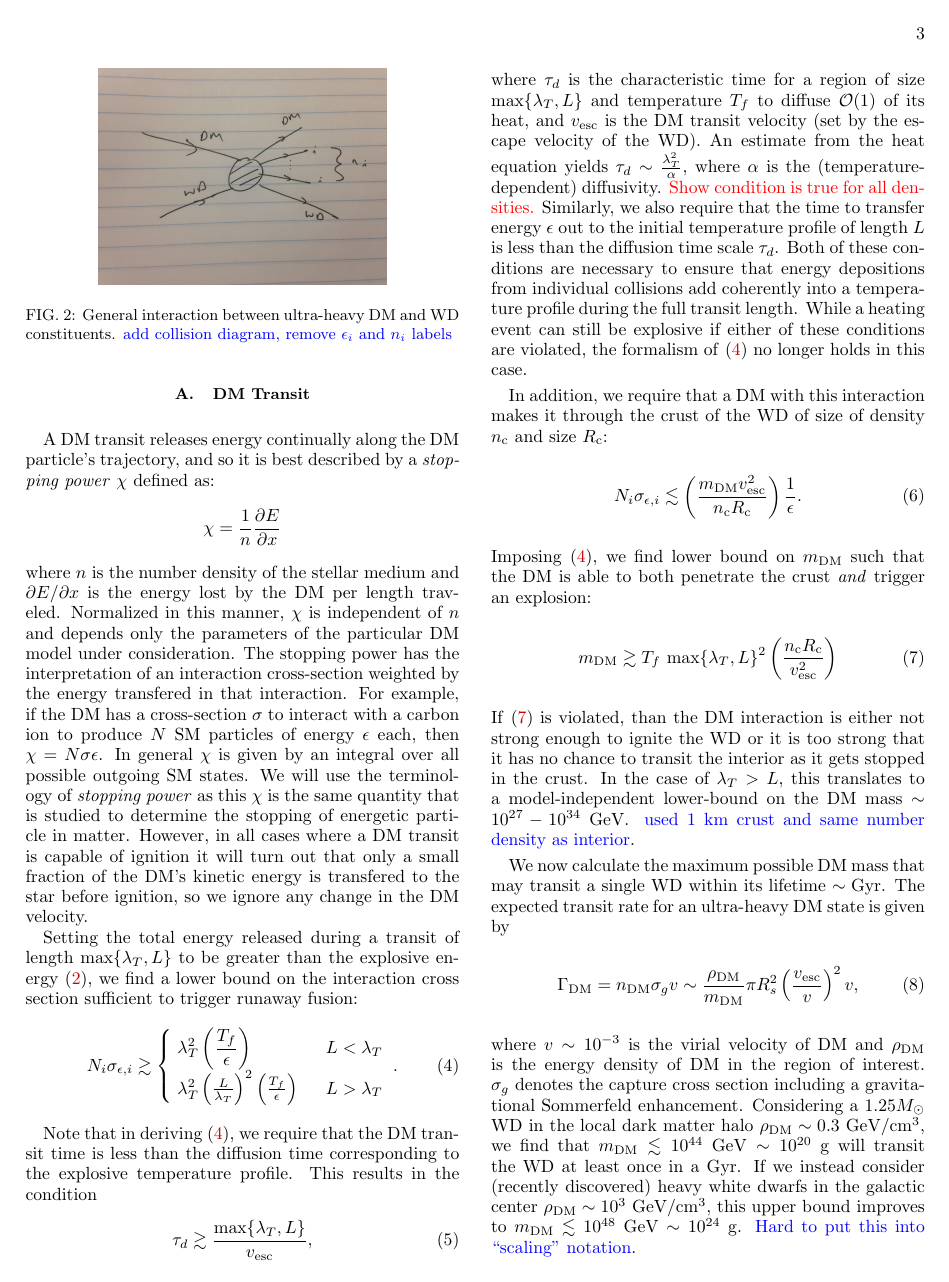
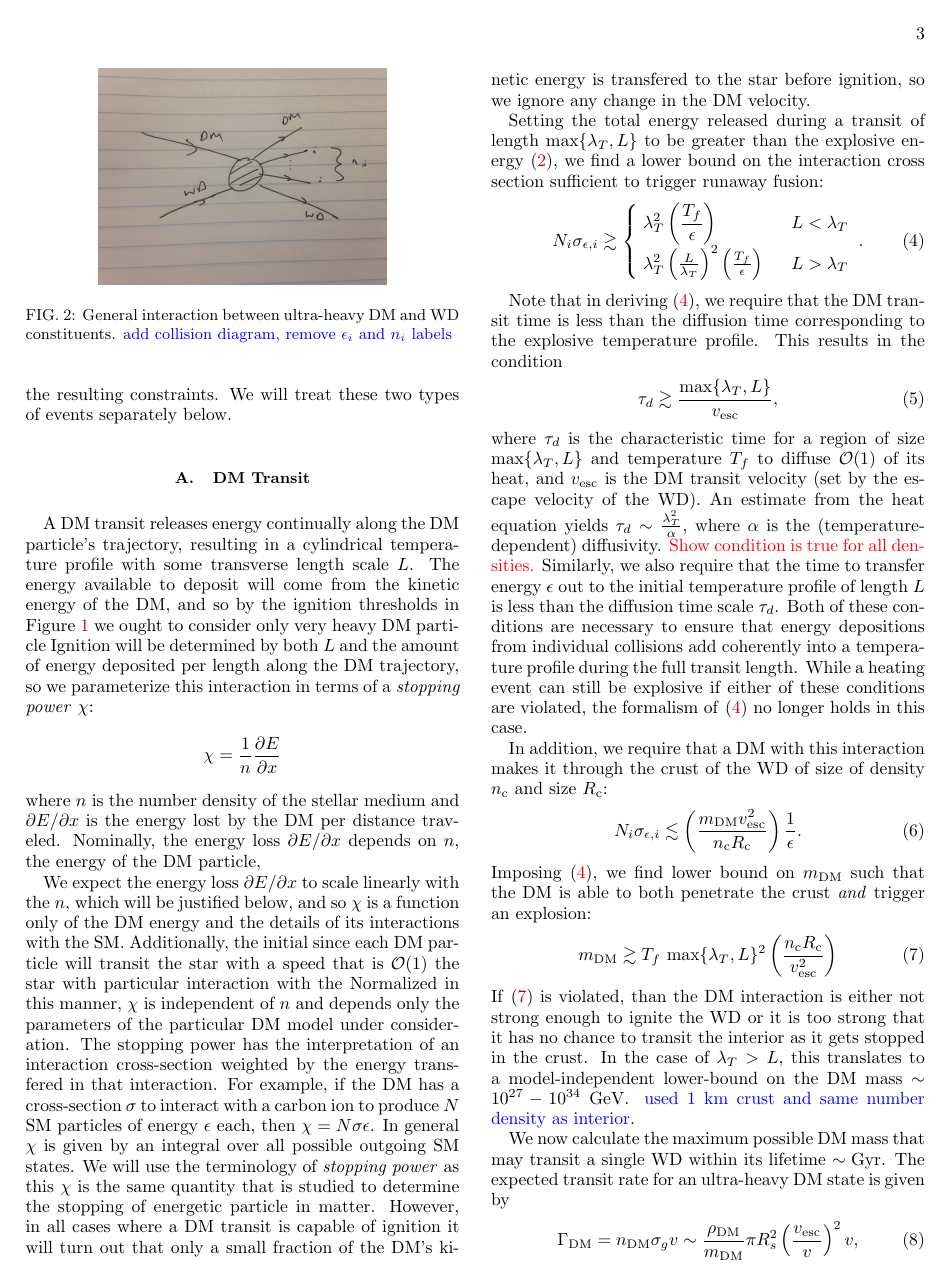
Before and after one commit to vijayoct27/Qballs, a LaTeX paper (White Dwarf Particle Detector.tex): page 3 of 7. Compiled offline with pdfLaTeX; a LaTeX package or settings file that is missing is left out.

Commit message:
more transit cash

```diff
--- a/White Dwarf Particle Detector.tex
+++ b/White Dwarf Particle Detector.tex
@@ -114,7 +114,7 @@ where the trigger size $\lambda_T$ varies over a range of WD densities. This is
 \section{Dark Matter Explosiveness}
 \label{sec:DMexplode}
 
-In this section, we parameterize the ability of generic DM-SM interactions to destroy a white dwarf.  We focus on interactions of the general type shown in  Figure \ref{fig:feynmandiag}, where energetic SM particles are created in the star after either a DM particle scatters off of a WD constituent or two DM particles collide.  The first of these allows stellar heating via \emph{transit} events as the DM continually releases energy while traversing the star, and the second process leads to heating via point-like \emph{collision} events.  Note that these collisions are not necessarily particle-antiparticle annihilations, rather they could be a more general and complicated processes, like the collisions of heavy nuclei.  The heating physics and event rates are parametrically different for these two types of events, and so we will treat them separately below.
+In this section, we parameterize the ability of generic DM-SM interactions to destroy a white dwarf.  We focus on interactions of the general type shown in  Figure \ref{fig:feynmandiag}, where energetic SM particles are created in the star after either a DM particle scatters off of a WD constituent or two DM particles collide.  The first of these allows stellar heating via \emph{transit} events as the DM continually releases energy while traversing the star, and the second process leads to heating via point-like \emph{collision} events.  Note that these collisions are not necessarily particle-antiparticle annihilations, but could be a more general and complicated processes, like the collisions of heavy nuclei.  The heating physics and event rates are parametrically different for transits and collisions, and thus so are the resulting constraints. We will treat these two types of events separately below.
 
 \begin{figure}
 \label{fig:feynmandiag}
@@ -124,11 +124,13 @@ In this section, we parameterize the ability of generic DM-SM interactions to de
 
 \subsection{DM Transit}
 
-A DM transit releases energy continually along the DM particle's trajectory, and so it is best described by a \emph{stopping power} $\chi$ defined as:
+A DM transit releases energy continually along the DM particle's trajectory, resulting in a cylindrical temperature profile with some transverse length scale $L$.  The energy available to deposit will come from the kinetic energy of the DM, and so by the ignition thresholds in Figure \ref{fig:Eboom} we ought to consider only very heavy DM particle Ignition will be determined by both $L$ and the amount of energy deposited per length along the DM trajectory, so we parameterize this interaction in terms of a \emph{stopping power} $\chi$:
 \[
     \chi = \frac{1}{n} \frac{\partial{E}}{\partial{x}}
 \]
-where $n$ is the number density of the stellar medium and $\partial{E}/\partial{x}$ is the energy lost by the DM per length traveled.  Normalized in this manner, $\chi$ is independent of $n$ and depends only the parameters of the particular DM model under consideration.  The stopping power has the interpretation of an interaction cross-section weighted by the energy transfered in that interaction.  For example, if the DM has a cross-section $\sigma$ to interact with a carbon ion to produce $N$ SM particles of energy $\epsilon$ each, then $\chi = N \sigma \epsilon$.  In general $\chi$ is given by an integral over all possible outgoing SM states.  We will use the terminology of \emph{stopping power} as this $\chi$ is the same quantity that is studied to determine the stopping of energetic particle in matter.  However, in all cases where a DM transit is capable of ignition it will turn out that only a small fraction of the DM's kinetic energy is transfered to the star before ignition, so we ignore any change in the DM velocity.
+where $n$ is the number density of the stellar medium and $\partial{E}/\partial{x}$ is the energy lost by the DM per distance traveled.  Nominally, the energy loss $\partial{E}/\partial{x}$ depends on $n$, the energy of the DM particle,
+
+We expect the energy loss $\partial{E}/\partial{x}$ to scale linearly with the $n$, which will be justified below, and so $\chi$ is a function only of the DM energy and the details of its interactions with the SM.  Additionally, the initial since each DM particle will transit the star with a speed that is $\OO(1)$ the star with particular interaction with the   Normalized in this manner, $\chi$ is independent of $n$ and depends only the parameters of the particular DM model under consideration.  The stopping power has the interpretation of an interaction cross-section weighted by the energy transfered in that interaction.  For example, if the DM has a cross-section $\sigma$ to interact with a carbon ion to produce $N$ SM particles of energy $\epsilon$ each, then $\chi = N \sigma \epsilon$.  In general $\chi$ is given by an integral over all possible outgoing SM states.  We will use the terminology of \emph{stopping power} as this $\chi$ is the same quantity that is studied to determine the stopping of energetic particle in matter.  However, in all cases where a DM transit is capable of ignition it will turn out that only a small fraction of the DM's kinetic energy is transfered to the star before ignition, so we ignore any change in the DM velocity.
 
 
 Setting the total energy released during a transit of length $\text{max}\{\lambda_T, L\}$ to be greater than the explosive energy \eqref{eqn:boom}, we find a lower bound on the interaction cross section sufficient to trigger runaway fusion:
```
Also changed, not shown: White Dwarf Particle Detector.pdf.
